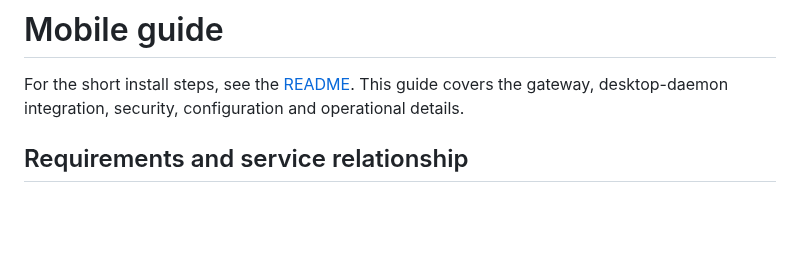
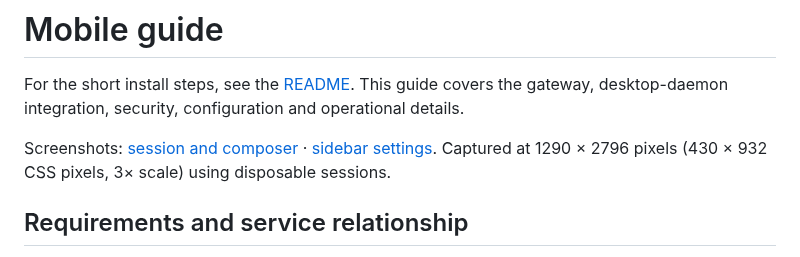
Before and after one commit to cpu23/omp-mobile, a Markdown page: docs/guide.md, the part around the change. Drawn GitHub-style; blank space fills up the shorter version.

```diff
--- a/docs/guide.md
+++ b/docs/guide.md
@@ -2,6 +2,9 @@
 
 For the short install steps, see the [README](../README.md). This guide covers the gateway, desktop-daemon integration,
 security, configuration and operational details.
+
+Screenshots: [session and composer](screenshots/chat.png) · [sidebar settings](screenshots/settings.png).
+Captured at 1290 × 2796 pixels (430 × 932 CSS pixels, 3× scale) using disposable sessions.
 
 ## Requirements and service relationship
 
```
Also changed, not shown: README.md (+6 -1 lines), docs/release-v0.1.1.md (added, +8 -0 lines), docs/screenshots/chat.png (added), docs/screenshots/settings.png (added).
